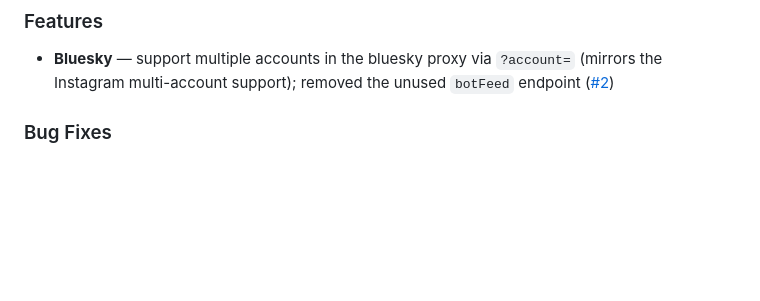
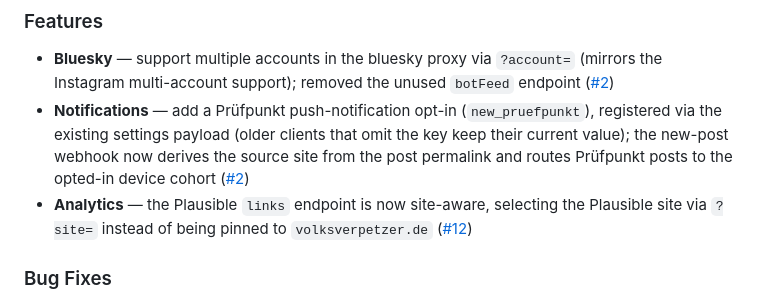
Before and after one commit to Volksverpetzer/vvp_app_server, a Markdown page: CHANGELOG.md, the part around the change. Drawn GitHub-style; blank space fills up the shorter version.

Commit message:
docs(changelog): add Pruefpunkt notifications and site-aware analytics
The v1.2.0 entry omitted user-facing changes in the diff: the Pruefpunkt
push-notification opt-in + multi-site webhook routing, and the Plausible
links endpoint now supporting site selection.

Co-Authored-By: Claude Opus 4.8 <noreply@anthropic.com>

```diff
--- a/CHANGELOG.md
+++ b/CHANGELOG.md
@@ -4,6 +4,8 @@
 ### Features
 
 * **Bluesky** — support multiple accounts in the bluesky proxy via `?account=` (mirrors the Instagram multi-account support); removed the unused `botFeed` endpoint ([#2](https://github.com/Volksverpetzer/vvp_app_server/issues/2))
+* **Notifications** — add a Prüfpunkt push-notification opt-in (`new_pruefpunkt`), registered via the existing settings payload (older clients that omit the key keep their current value); the new-post webhook now derives the source site from the post permalink and routes Prüfpunkt posts to the opted-in device cohort ([#2](https://github.com/Volksverpetzer/vvp_app_server/issues/2))
+* **Analytics** — the Plausible `links` endpoint is now site-aware, selecting the Plausible site via `?site=` instead of being pinned to `volksverpetzer.de` ([#12](https://github.com/Volksverpetzer/vvp_app_server/issues/12))
 
 
 ### Bug Fixes
```
